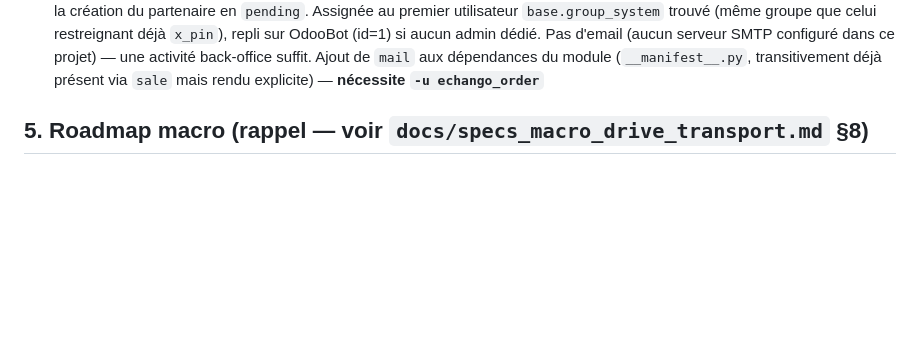
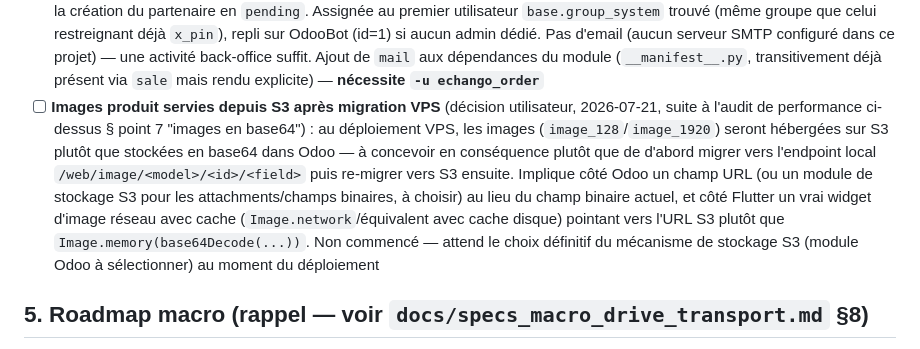
Before and after one commit to ecolealgerienne-ui/echangoorder, a Markdown page: status-V1.md, the part around the change. GitHub-like rendering; blank space fills up the shorter version.

```diff
--- a/status-V1.md
+++ b/status-V1.md
@@ -223,6 +223,7 @@ Les deux fonctionnalités seront reprises dès que le VPS est en ligne et l'app
 - [x] ~~Vérifier/renforcer qu'une session Odoo déjà ouverte est bien invalidée immédiatement après désactivation du compte~~ — durci : `delete_account` écrit désormais aussi un `password` aléatoire (`secrets.token_urlsafe(32)`) en plus de `active=False`. `password` fait partie des champs de sécurité standards dont dépend le calcul du token de session côté Odoo (mécanisme documenté : changer le mot de passe invalide les autres sessions), donc toute session déjà ouverte sur un autre appareil expire immédiatement à la requête suivante, sans dépendre du comportement (non vérifiable ici, pas de Docker) d'`active` seul sur le token de session. L'app n'utilise jamais l'authentification par mot de passe standard (PIN custom uniquement), donc aucun effet de bord. **Reste à confirmer en réel** (comportement HTTP effectif après déconnexion forcée) côté utilisateur
 - [ ] Choisir un fournisseur SMS pour la confirmation après suppression de compte (specs QA F10) — hors scope tant que non décidé
 - [x] ~~Qualité clients : notifier automatiquement le modérateur quand un nouveau compte attend validation~~ — fait avec le mécanisme standard Odoo : `res.partner._notify_verification_pending()` (`models/res_partner.py`) appelle `activity_schedule()` (mixin `mail.activity.mixin`, déjà hérité nativement par `res.partner`) pour créer une activité "à faire" — visible dans le menu Activités et le chatter de la fiche client — appelée depuis `/echango/auth/register` juste après la création du partenaire en `pending`. Assignée au premier utilisateur `base.group_system` trouvé (même groupe que celui restreignant déjà `x_pin`), repli sur OdooBot (id=1) si aucun admin dédié. Pas d'email (aucun serveur SMTP configuré dans ce projet) — une activité back-office suffit. Ajout de `mail` aux dépendances du module (`__manifest__.py`, transitivement déjà présent via `sale` mais rendu explicite) — **nécessite `-u echango_order`**
+- [ ] **Images produit servies depuis S3 après migration VPS** (décision utilisateur, 2026-07-21, suite à l'audit de performance ci-dessus § point 7 "images en base64") : au déploiement VPS, les images (`image_128`/`image_1920`) seront hébergées sur S3 plutôt que stockées en base64 dans Odoo — à concevoir en conséquence plutôt que de d'abord migrer vers l'endpoint local `/web/image/<model>/<id>/<field>` puis re-migrer vers S3 ensuite. Implique côté Odoo un champ URL (ou un module de stockage S3 pour les attachments/champs binaires, à choisir) au lieu du champ binaire actuel, et côté Flutter un vrai widget d'image réseau avec cache (`Image.network`/équivalent avec cache disque) pointant vers l'URL S3 plutôt que `Image.memory(base64Decode(...))`. Non commencé — attend le choix définitif du mécanisme de stockage S3 (module Odoo à sélectionner) au moment du déploiement
 
 ## 5. Roadmap macro (rappel — voir `docs/specs_macro_drive_transport.md` §8)
 
```
Also changed, not shown: CLAUDE.md (+6 -0 lines).
